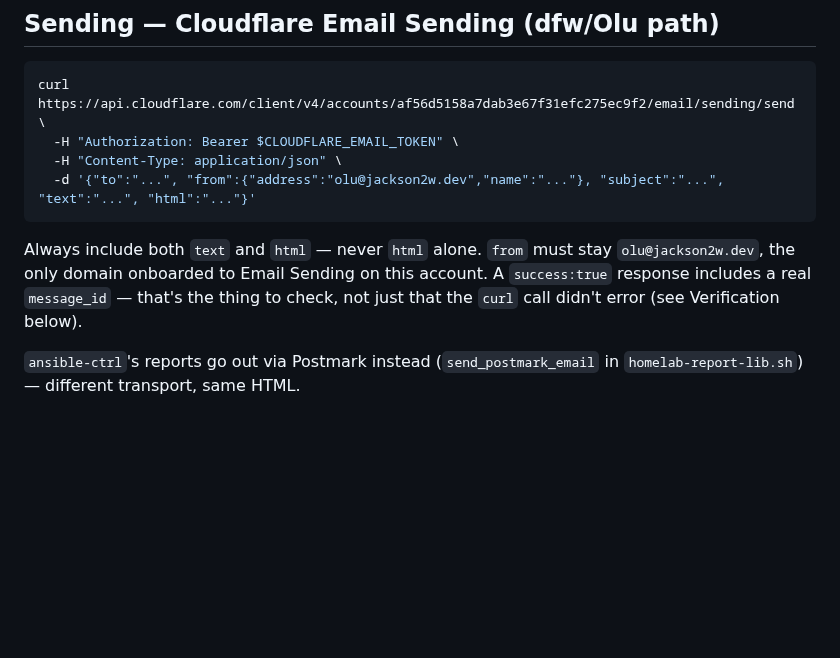
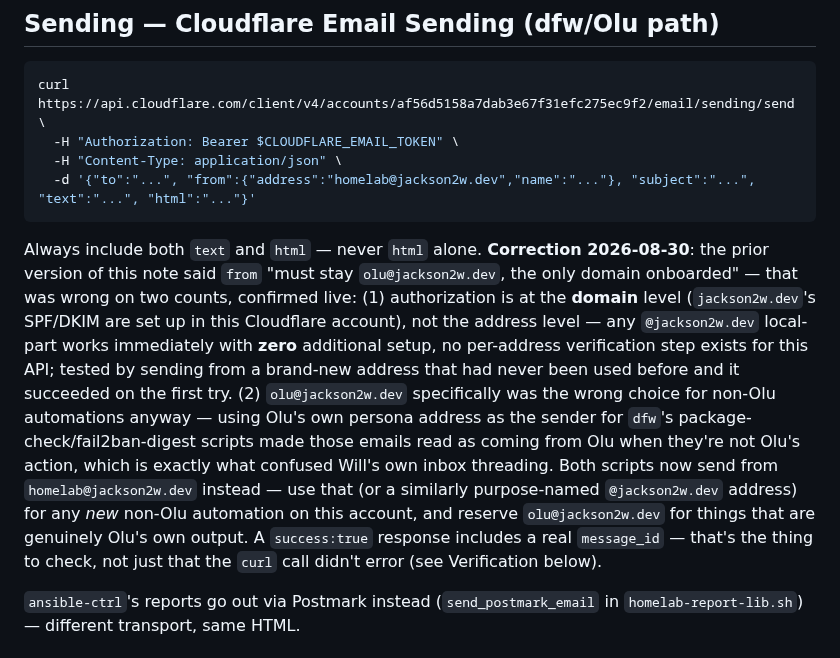
Before and after one commit to jackson2w/claude-code-skills, a Markdown page: resilience-ledger-email-styling/SKILL.md, the part around the change. Rendered like a GitHub page; blank space fills up the shorter version.

Commit message:
Fix stale/wrong from-address guidance for Cloudflare Email Sending
Prior note said from must stay olu@jackson2w.dev, "the only domain onboarded" --
wrong on both counts: authorization is domain-level (any @jackson2w.dev address
works with zero setup, confirmed live), and using Olu's own persona address for
non-Olu automations was itself the source of a real inbox-threading confusion
(dfw's package-check/fail2ban-digest now send from homelab@jackson2w.dev instead).

Co-Authored-By: Claude Sonnet 5 <noreply@anthropic.com>
Claude-Session: https://claude.ai/code/session_01HMru8kj6qqRH5X5YQK4mjj

````diff
--- a/resilience-ledger-email-styling/SKILL.md
+++ b/resilience-ledger-email-styling/SKILL.md
@@ -122,12 +122,23 @@ schema without a real reason.
 curl https://api.cloudflare.com/client/v4/accounts/af56d5158a7dab3e67f31efc275ec9f2/email/sending/send \
   -H "Authorization: Bearer $CLOUDFLARE_EMAIL_TOKEN" \
   -H "Content-Type: application/json" \
-  -d '{"to":"...", "from":{"address":"olu@jackson2w.dev","name":"..."}, "subject":"...", "text":"...", "html":"..."}'
+  -d '{"to":"...", "from":{"address":"homelab@jackson2w.dev","name":"..."}, "subject":"...", "text":"...", "html":"..."}'
 ```
-Always include both `text` and `html` — never `html` alone. `from` must stay
-`olu@jackson2w.dev`, the only domain onboarded to Email Sending on this account. A
-`success:true` response includes a real `message_id` — that's the thing to check, not just
-that the `curl` call didn't error (see Verification below).
+Always include both `text` and `html` — never `html` alone. **Correction 2026-08-30**: the
+prior version of this note said `from` "must stay `olu@jackson2w.dev`, the only domain
+onboarded" — that was wrong on two counts, confirmed live: (1) authorization is at the
+**domain** level (`jackson2w.dev`'s SPF/DKIM are set up in this Cloudflare account), not the
+address level — any `@jackson2w.dev` local-part works immediately with **zero** additional
+setup, no per-address verification step exists for this API; tested by sending from a
+brand-new address that had never been used before and it succeeded on the first try. (2)
+`olu@jackson2w.dev` specifically was the wrong choice for non-Olu automations anyway — using
+Olu's own persona address as the sender for `dfw`'s package-check/fail2ban-digest scripts made
+those emails read as coming from Olu when they're not Olu's action, which is exactly what
+confused Will's own inbox threading. Both scripts now send from `homelab@jackson2w.dev`
+instead — use that (or a similarly purpose-named `@jackson2w.dev` address) for any *new*
+non-Olu automation on this account, and reserve `olu@jackson2w.dev` for things that are
+genuinely Olu's own output. A `success:true` response includes a real `message_id` — that's
+the thing to check, not just that the `curl` call didn't error (see Verification below).
 
 `ansible-ctrl`'s reports go out via Postmark instead (`send_postmark_email` in
 `homelab-report-lib.sh`) — different transport, same HTML.
````
